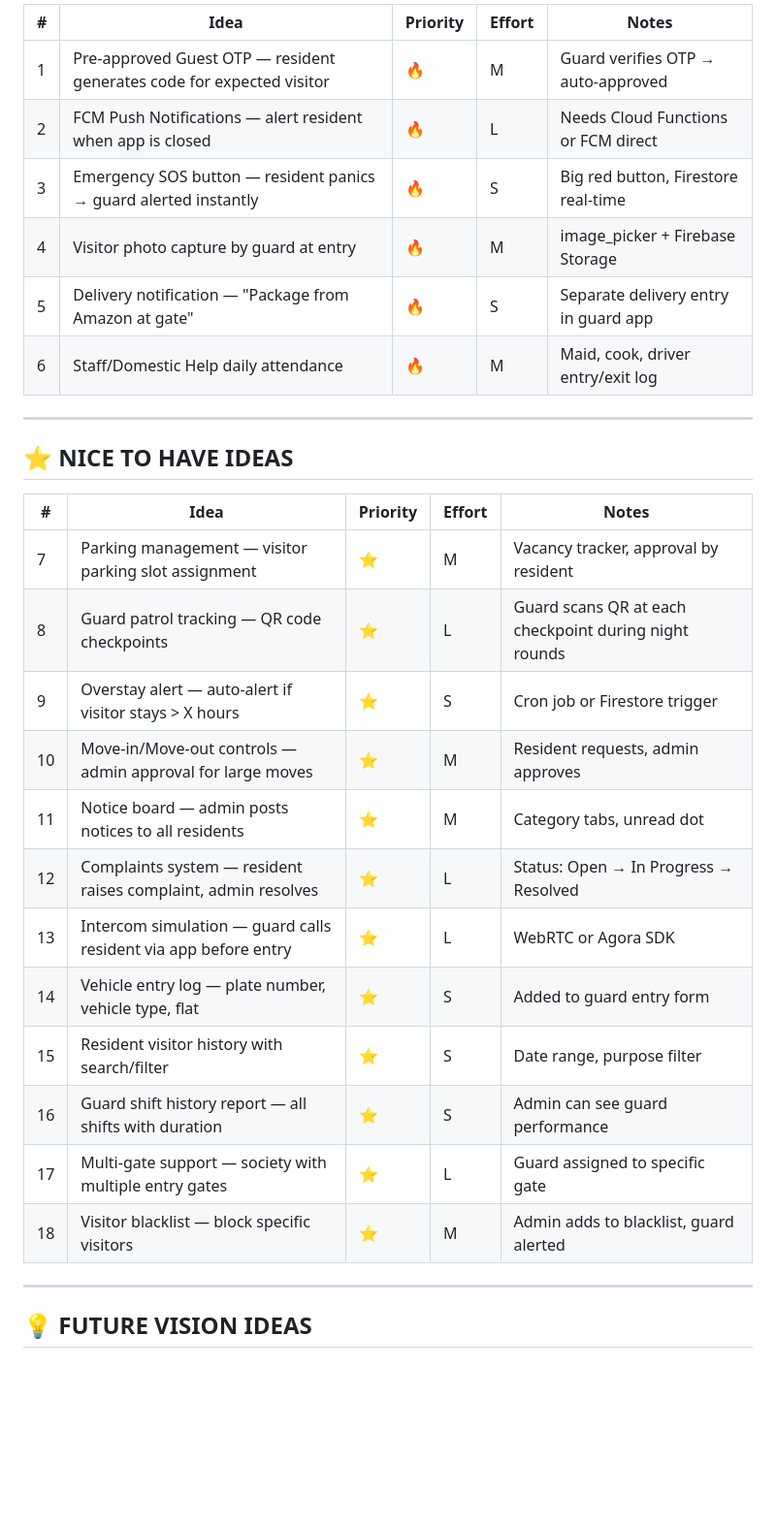
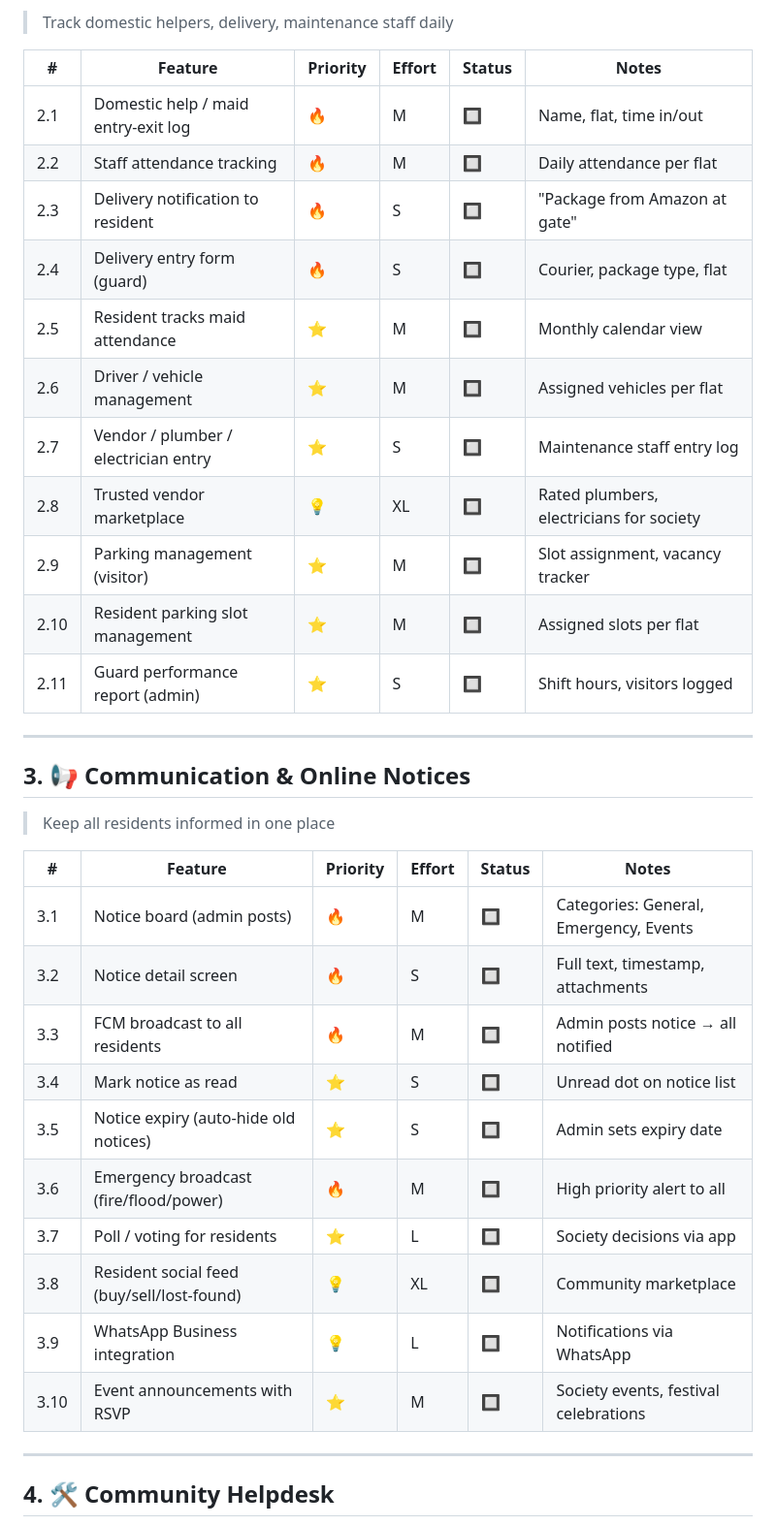
Before and after one commit to sitasrikanth/gateflow-app, a Markdown page: docs/IDEAS.md, the part around one of its changes. Shown at 97% size. GitHub-like rendering; blank space fills up the shorter version.

```diff
--- a/docs/IDEAS.md
+++ b/docs/IDEAS.md
@@ -19,33 +42,40 @@
 
-| # | Idea | Priority | Effort | Notes |
-|---|---|---|---|---|
-| 1 | Pre-approved Guest OTP — resident generates code for expected visitor | 🔥 | M | Guard verifies OTP → auto-approved |
-| 2 | FCM Push Notifications — alert resident when app is closed | 🔥 | L | Needs Cloud Functions or FCM direct |
-| 3 | Emergency SOS button — resident panics → guard alerted instantly | 🔥 | S | Big red button, Firestore real-time |
-| 4 | Visitor photo capture by guard at entry | 🔥 | M | image_picker + Firebase Storage |
-| 5 | Delivery notification — "Package from Amazon at gate" | 🔥 | S | Separate delivery entry in guard app |
-| 6 | Staff/Domestic Help daily attendance | 🔥 | M | Maid, cook, driver entry/exit log |
+> Track domestic helpers, delivery, maintenance staff daily
+
+| # | Feature | Priority | Effort | Status | Notes |
+|---|---|---|---|---|---|
+| 2.1 | Domestic help / maid entry-exit log | 🔥 | M | 🔲 | Name, flat, time in/out |
+| 2.2 | Staff attendance tracking | 🔥 | M | 🔲 | Daily attendance per flat |
+| 2.3 | Delivery notification to resident | 🔥 | S | 🔲 | "Package from Amazon at gate" |
+| 2.4 | Delivery entry form (guard) | 🔥 | S | 🔲 | Courier, package type, flat |
+| 2.5 | Resident tracks maid attendance | ⭐ | M | 🔲 | Monthly calendar view |
+| 2.6 | Driver / vehicle management | ⭐ | M | 🔲 | Assigned vehicles per flat |
+| 2.7 | Vendor / plumber / electrician entry | ⭐ | S | 🔲 | Maintenance staff entry log |
+| 2.8 | Trusted vendor marketplace | 💡 | XL | 🔲 | Rated plumbers, electricians for society |
+| 2.9 | Parking management (visitor) | ⭐ | M | 🔲 | Slot assignment, vacancy tracker |
+| 2.10 | Resident parking slot management | ⭐ | M | 🔲 | Assigned slots per flat |
+| 2.11 | Guard performance report (admin) | ⭐ | S | 🔲 | Shift hours, visitors logged |
 
 ---
 
-## ⭐ NICE TO HAVE IDEAS
+## 3. 📢 Communication & Online Notices
 
-| # | Idea | Priority | Effort | Notes |
-|---|---|---|---|---|
-| 7 | Parking management — visitor parking slot assignment | ⭐ | M | Vacancy tracker, approval by resident |
-| 8 | Guard patrol tracking — QR code checkpoints | ⭐ | L | Guard scans QR at each checkpoint during night rounds |
-| 9 | Overstay alert — auto-alert if visitor stays > X hours | ⭐ | S | Cron job or Firestore trigger |
-| 10 | Move-in/Move-out controls — admin approval for large moves | ⭐ | M | Resident requests, admin approves |
-| 11 | Notice board — admin posts notices to all residents | ⭐ | M | Category tabs, unread dot |
-| 12 | Complaints system — resident raises complaint, admin resolves | ⭐ | L | Status: Open → In Progress → Resolved |
-| 13 | Intercom simulation — guard calls resident via app before entry | ⭐ | L | WebRTC or Agora SDK |
-| 14 | Vehicle entry log — plate number, vehicle type, flat | ⭐ | S | Added to guard entry form |
-| 15 | Resident visitor history with search/filter | ⭐ | S | Date range, purpose filter |
-| 16 | Guard shift history report — all shifts with duration | ⭐ | S | Admin can see guard performance |
-| 17 | Multi-gate support — society with multiple entry gates | ⭐ | L | Guard assigned to specific gate |
-| 18 | Visitor blacklist — block specific visitors | ⭐ | M | Admin adds to blacklist, guard alerted |
+> Keep all residents informed in one place
+
+| # | Feature | Priority | Effort | Status | Notes |
+|---|---|---|---|---|---|
+| 3.1 | Notice board (admin posts) | 🔥 | M | 🔲 | Categories: General, Emergency, Events |
+| 3.2 | Notice detail screen | 🔥 | S | 🔲 | Full text, timestamp, attachments |
+| 3.3 | FCM broadcast to all residents | 🔥 | M | 🔲 | Admin posts notice → all notified |
+| 3.4 | Mark notice as read | ⭐ | S | 🔲 | Unread dot on notice list |
+| 3.5 | Notice expiry (auto-hide old notices) | ⭐ | S | 🔲 | Admin sets expiry date |
+| 3.6 | Emergency broadcast (fire/flood/power) | 🔥 | M | 🔲 | High priority alert to all |
+| 3.7 | Poll / voting for residents | ⭐ | L | 🔲 | Society decisions via app |
+| 3.8 | Resident social feed (buy/sell/lost-found) | 💡 | XL | 🔲 | Community marketplace |
+| 3.9 | WhatsApp Business integration | 💡 | L | 🔲 | Notifications via WhatsApp |
+| 3.10 | Event announcements with RSVP | ⭐ | M | 🔲 | Society events, festival celebrations |
 
 ---
 
-## 💡 FUTURE VISION IDEAS
+## 4. 🛠 Community Helpdesk
 
```
Also changed, not shown: other parts of docs/IDEAS.md (+137 -38 lines).
